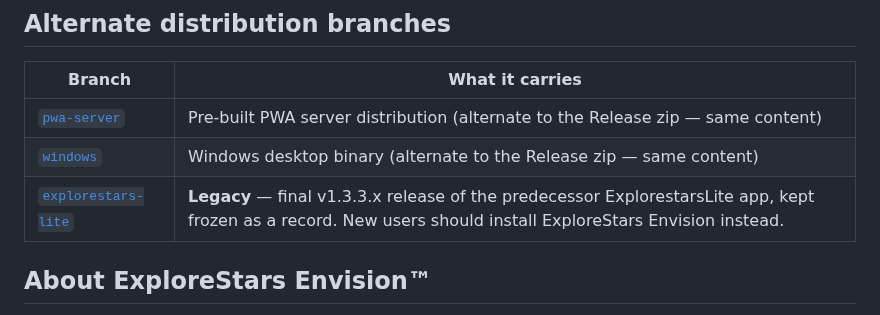
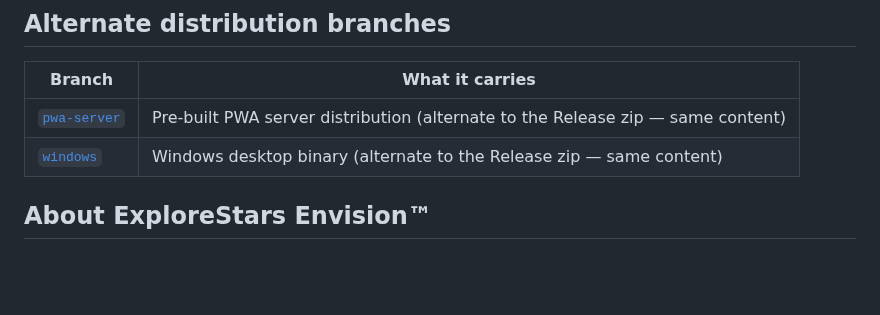
Before and after one commit to wesmcd6/pmc8-tools, a Markdown page: README.md, the part around the change. Drawn GitHub-style; blank space fills up the shorter version.

Commit message:
docs: stop advertising the legacy explorestars-lite branch
Drop the explorestars-lite row from the alternate-distribution table so
users browsing the public repo are not pointed at the predecessor app.
The branch and its APK stay in place (existing QR/external links keep
working); it is simply no longer surfaced here.

```diff
--- a/README.md
+++ b/README.md
@@ -51,7 +51,6 @@ PMC8 Dashboard is a Python/PyQt6 desktop utility for PMC-Eight configuration, co
 |---|---|
 | [`pwa-server`](../../tree/pwa-server) | Pre-built PWA server distribution (alternate to the Release zip — same content) |
 | [`windows`](../../tree/windows) | Windows desktop binary (alternate to the Release zip — same content) |
-| [`explorestars-lite`](../../tree/explorestars-lite) | **Legacy** — final v1.3.3.x release of the predecessor ExplorestarsLite app, kept frozen as a record. New users should install ExploreStars Envision instead. |
 
 ## About ExploreStars Envision&trade;
 
```
